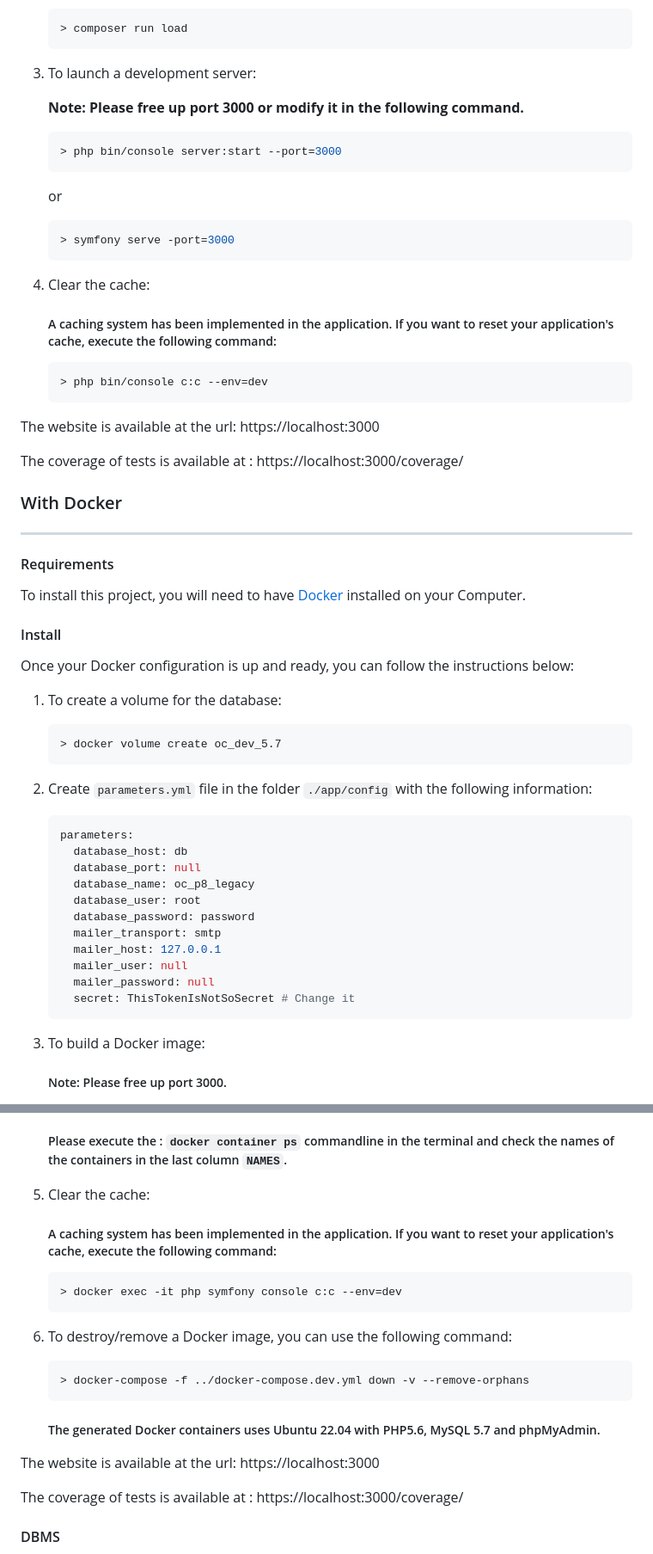
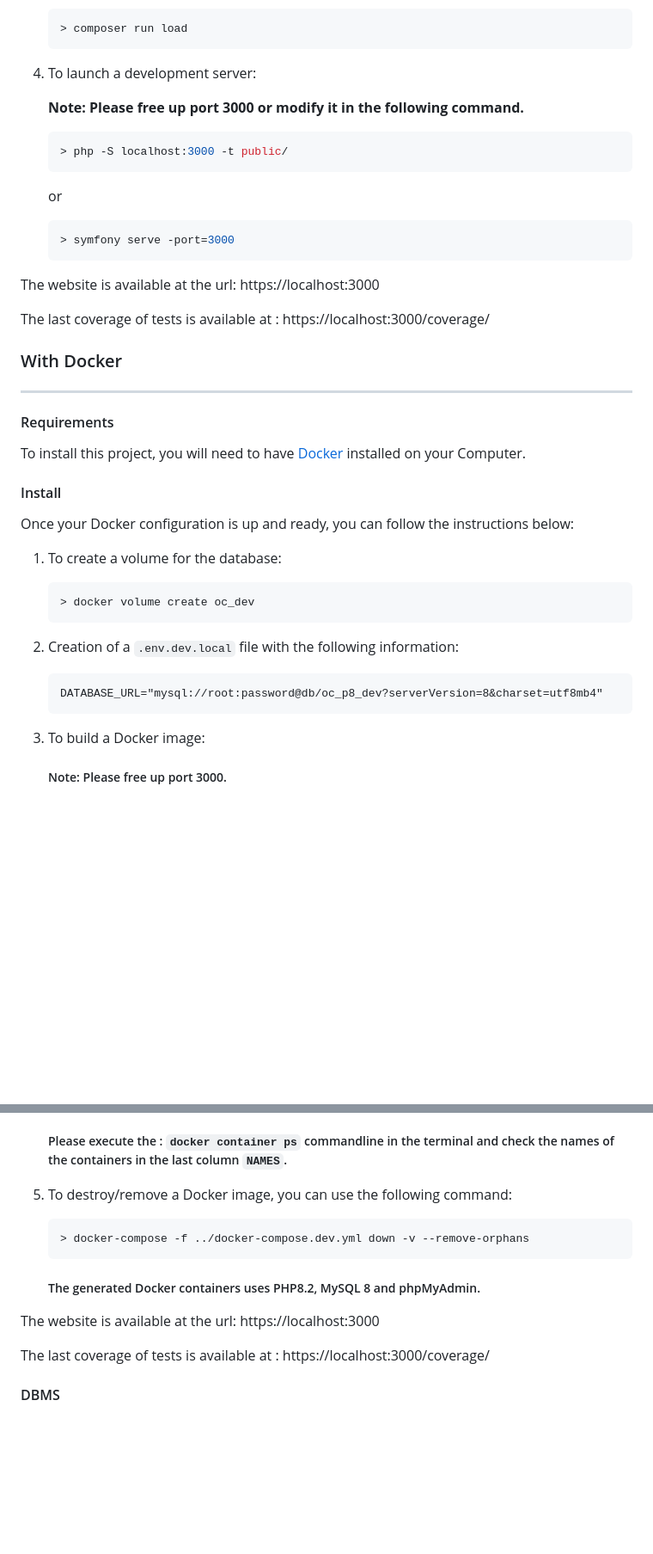
Before and after one commit to MH-DevApp/OC_Projet_8, a Markdown page: README.md, 2 parts joined by grey strips. Shown: that part at 86% size. Drawn GitHub-style; blank space fills up the shorter version.

````diff
--- a/README.md
+++ b/README.md
@@ -56,12 +68,12 @@ The following PHP extensions need to be installed and enabled :
     > composer run load
     ```
 
-5. To launch a development server:
+4. To launch a development server:
 
    **Note: Please free up port 3000 or modify it in the following command.**
 
     ```bash
-    > php bin/console server:start --port=3000
+    > php -S localhost:3000 -t public/
     ```
 
    or
@@ -70,17 +82,9 @@ The following PHP extensions need to be installed and enabled :
    > symfony serve -port=3000
    ```
 
-6. Clear the cache:
-
-   ##### A caching system has been implemented in the application. If you want to reset your application's cache, execute the following command:
-
-    ```bash
-    > php bin/console c:c --env=dev
-    ```
-
 The website is available at the url: https://localhost:3000
 
-The coverage of tests is available at : https://localhost:3000/coverage/
+The last coverage of tests is available at : https://localhost:3000/coverage/
 
 ### With Docker
 ___
@@ -94,23 +98,13 @@ Once your Docker configuration is up and ready, you can follow the instructions
 1. To create a volume for the database:
 
     ```bash
-    > docker volume create oc_dev_5.7
+    > docker volume create oc_dev
     ```
 
-2. Create `parameters.yml` file in the folder `./app/config` with the following information:
+2. Creation of a `.env.dev.local` file with the following information:
 
-    ```yaml
-    parameters:
-      database_host: db
-      database_port: null
-      database_name: oc_p8_legacy
-      database_user: root
-      database_password: password
-      mailer_transport: smtp
-      mailer_host: 127.0.0.1
-      mailer_user: null
-      mailer_password: null
-      secret: ThisTokenIsNotSoSecret # Change it
+    ```dotenv
+    DATABASE_URL="mysql://root:password@db/oc_p8_dev?serverVersion=8&charset=utf8mb4"
     ```
 
 3. To build a Docker image:
@@ -136,24 +130,16 @@ Once your Docker configuration is up and ready, you can follow the instructions
     ##### Note: The name of your PHP container may not be the same as `php`.
     ##### Please execute the : `docker container ps` commandline in the terminal and check the names of the containers in the last column `NAMES`.
 
-5. Clear the cache:
-
-   ##### A caching system has been implemented in the application. If you want to reset your application's cache, execute the following command:
-
-    ```bash
-    > docker exec -it php symfony console c:c --env=dev
-    ```
-
-6. To destroy/remove a Docker image, you can use the following command:
+5. To destroy/remove a Docker image, you can use the following command:
 
     ```bash
     > docker-compose -f ../docker-compose.dev.yml down -v --remove-orphans
     ```
-   ##### The generated Docker containers uses Ubuntu 22.04 with PHP5.6, MySQL 5.7 and phpMyAdmin.
+   ##### The generated Docker containers uses PHP8.2, MySQL 8 and phpMyAdmin.
 
 The website is available at the url: https://localhost:3000
 
-The coverage of tests is available at : https://localhost:3000/coverage/
+The last coverage of tests is available at : https://localhost:3000/coverage/
 
 #### DBMS
 
````
Also changed, not shown: other parts of README.md (+28 -21 lines).
